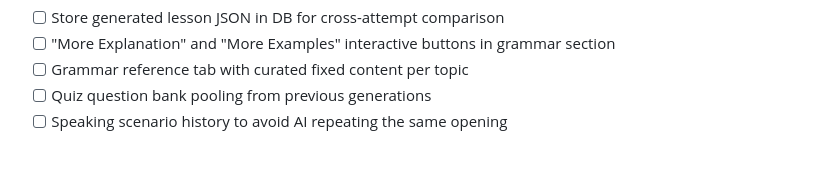
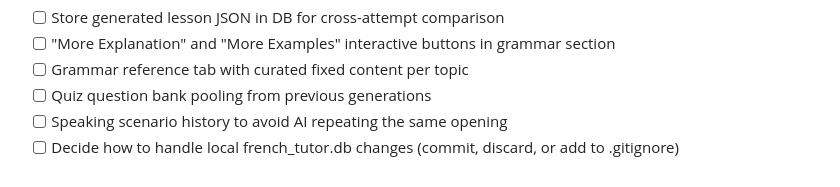
Before and after one commit to FikretUzgan/French_Tutor, a Markdown page: New_Curriculum/to-do list.md, the part around the change. GitHub-like rendering.

Commit message:
docs: track db file handling decision

```diff
--- a/New_Curriculum/to-do list.md
+++ b/New_Curriculum/to-do list.md
@@ -60,3 +60,4 @@
   - [ ] Grammar reference tab with curated fixed content per topic
   - [ ] Quiz question bank pooling from previous generations
   - [ ] Speaking scenario history to avoid AI repeating the same opening
+  - [ ] Decide how to handle local french_tutor.db changes (commit, discard, or add to .gitignore)
```
